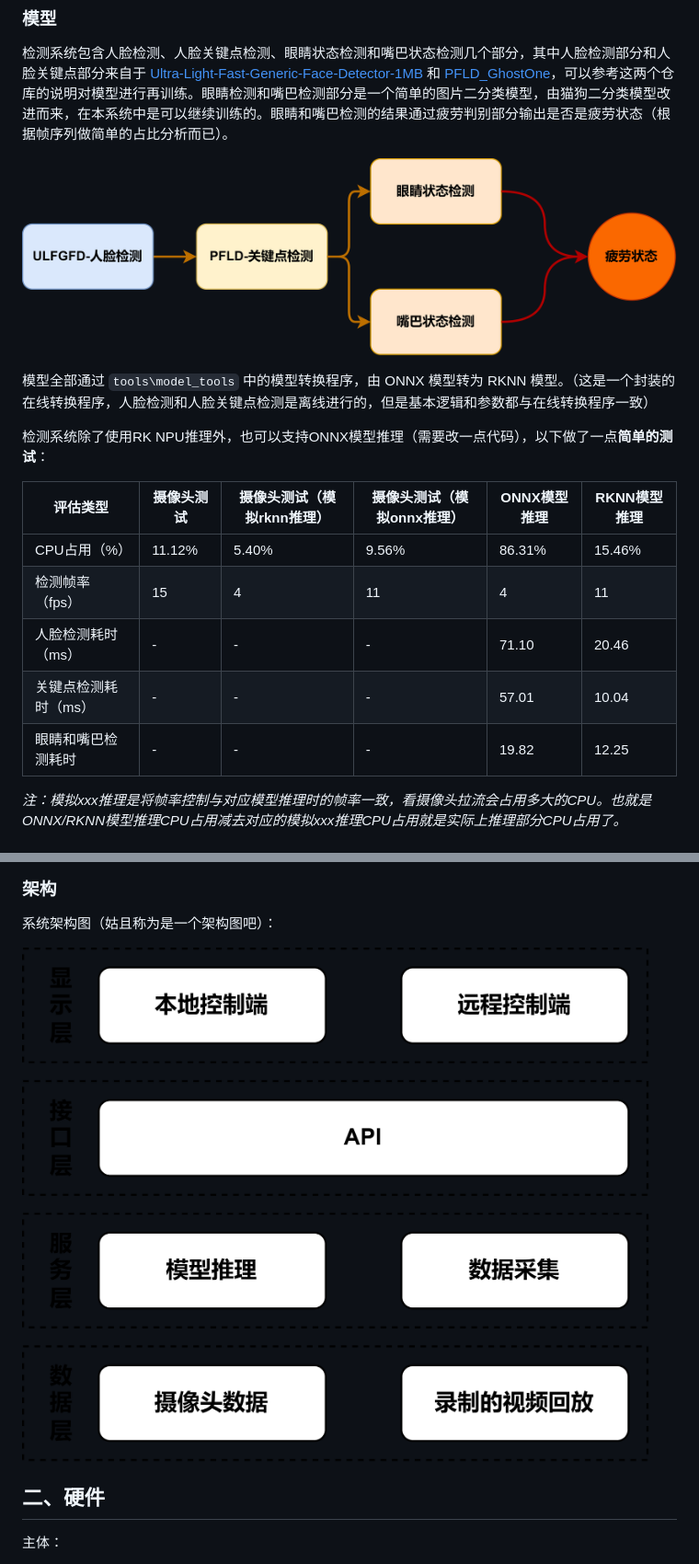
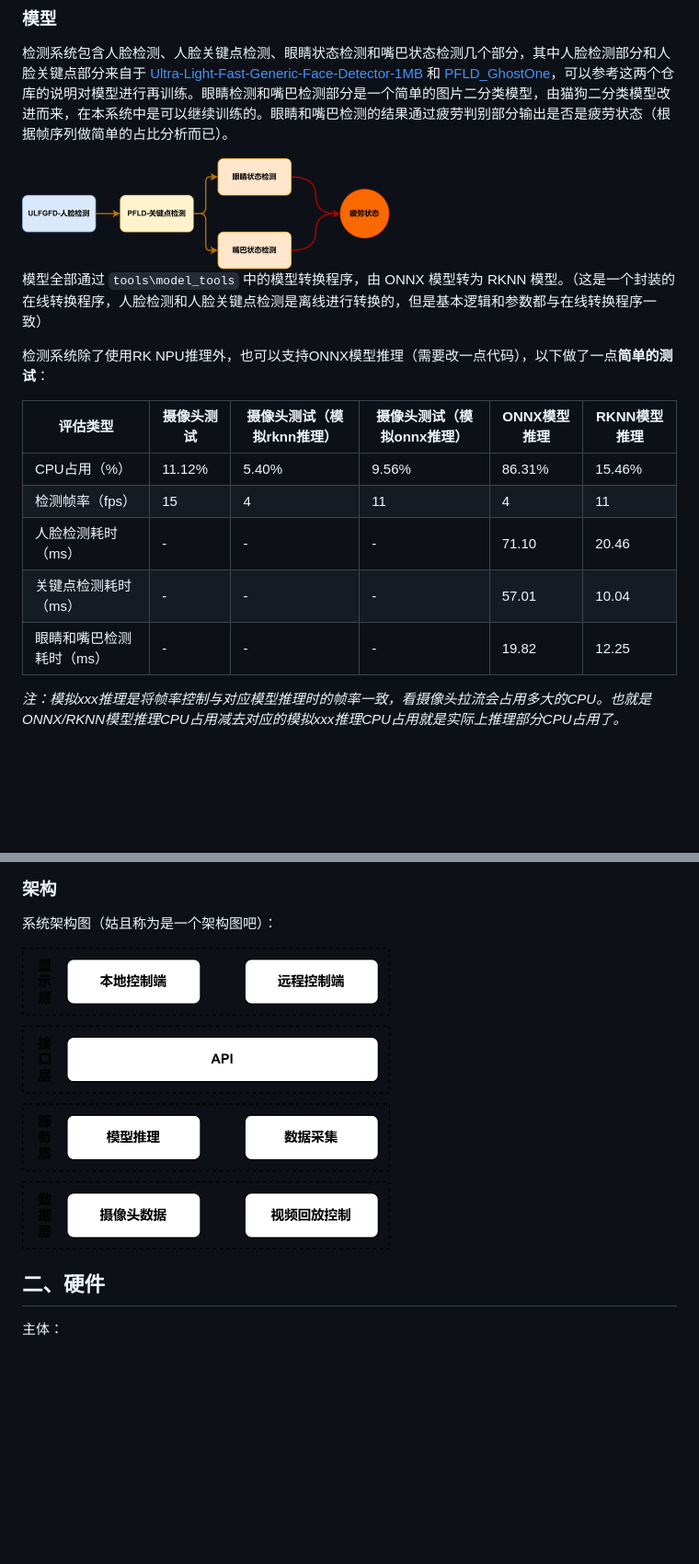
Before and after one commit to delta1037/FatigueDetectRKNN, a Markdown page: README.md, 2 parts joined by grey strips. Shown: that part at 92% size. GitHub-like rendering; pictures changed too: images/architecture.png; blank space fills up the shorter version.

Commit message:
添加一些图片和细节说明

```diff
--- a/README.md
+++ b/README.md
@@ -22,19 +22,19 @@ ONNX 模型转 RKNN 模型的环境在 `tools\model_tools`，包含一个模型
 
 检测系统包含人脸检测、人脸关键点检测、眼睛状态检测和嘴巴状态检测几个部分，其中人脸检测部分和人脸关键点部分来自于 [Ultra-Light-Fast-Generic-Face-Detector-1MB](https://github.com/Linzaer/Ultra-Light-Fast-Generic-Face-Detector-1MB) 和 [PFLD_GhostOne](https://github.com/AnthonyF333/PFLD_GhostOne)，可以参考这两个仓库的说明对模型进行再训练。眼睛检测和嘴巴检测部分是一个简单的图片二分类模型，由猫狗二分类模型改进而来，在本系统中是可以继续训练的。眼睛和嘴巴检测的结果通过疲劳判别部分输出是否是疲劳状态（根据帧序列做简单的占比分析而已）。
 
-![模型流程图](https://github.com/delta1037/FatigueDetectRKNN/blob/main/images/model_arts.png)
+<img src="https://github.com/delta1037/FatigueDetectRKNN/blob/main/images/model_arts.png" width="400px">
 
-模型全部通过 `tools\model_tools` 中的模型转换程序，由 ONNX 模型转为 RKNN 模型。（这是一个封装的在线转换程序，人脸检测和人脸关键点检测是离线进行的，但是基本逻辑和参数都与在线转换程序一致）
+模型全部通过 `tools\model_tools` 中的模型转换程序，由 ONNX 模型转为 RKNN 模型。（这是一个封装的在线转换程序，人脸检测和人脸关键点检测是离线进行转换的，但是基本逻辑和参数都与在线转换程序一致）
 
 检测系统除了使用RK NPU推理外，也可以支持ONNX模型推理（需要改一点代码），以下做了一点**简单的测试**：
 
-| 评估类型             | 摄像头测试 | 摄像头测试（模拟rknn推理） | 摄像头测试（模拟onnx推理） | ONNX模型推理 | RKNN模型推理 |
-| -------------------- | ---------- | -------------------------- | -------------------------- | ------------ | ------------ |
-| CPU占用（%）         | 11.12%     | 5.40%                      | 9.56%                      | 86.31%       | 15.46%       |
-| 检测帧率（fps）      | 15         | 4                          | 11                         | 4            | 11           |
-| 人脸检测耗时（ms）   | -          | -                          | -                          | 71.10        | 20.46        |
-| 关键点检测耗时（ms） | -          | -                          | -                          | 57.01        | 10.04        |
-| 眼睛和嘴巴检测耗时   | -          | -                          | -                          | 19.82        | 12.25        |
+| 评估类型                 | 摄像头测试 | 摄像头测试（模拟rknn推理） | 摄像头测试（模拟onnx推理） | ONNX模型推理 | RKNN模型推理 |
+| ------------------------ | ---------- | -------------------------- | -------------------------- | ------------ | ------------ |
+| CPU占用（%）             | 11.12%     | 5.40%                      | 9.56%                      | 86.31%       | 15.46%       |
+| 检测帧率（fps）          | 15         | 4                          | 11                         | 4            | 11           |
+| 人脸检测耗时（ms）       | -          | -                          | -                          | 71.10        | 20.46        |
+| 关键点检测耗时（ms）     | -          | -                          | -                          | 57.01        | 10.04        |
+| 眼睛和嘴巴检测耗时（ms） | -          | -                          | -                          | 19.82        | 12.25        |
 
 *注：模拟xxx推理是将帧率控制与对应模型推理时的帧率一致，看摄像头拉流会占用多大的CPU。也就是ONNX/RKNN模型推理CPU占用减去对应的模拟xxx推理CPU占用就是实际上推理部分CPU占用了。*
 
@@ -57,7 +57,7 @@ API 是给第三方显示结果用的。
 
 系统架构图（姑且称为是一个架构图吧）：
 
-![模型流程图](https://github.com/delta1037/FatigueDetectRKNN/blob/main/images/architecture.png)
+<img src="https://github.com/delta1037/FatigueDetectRKNN/blob/main/images/architecture.png" width="400px">
 
 ## 二、硬件
 
```
Also changed, not shown: other parts of README.md (+1 -1 lines).
